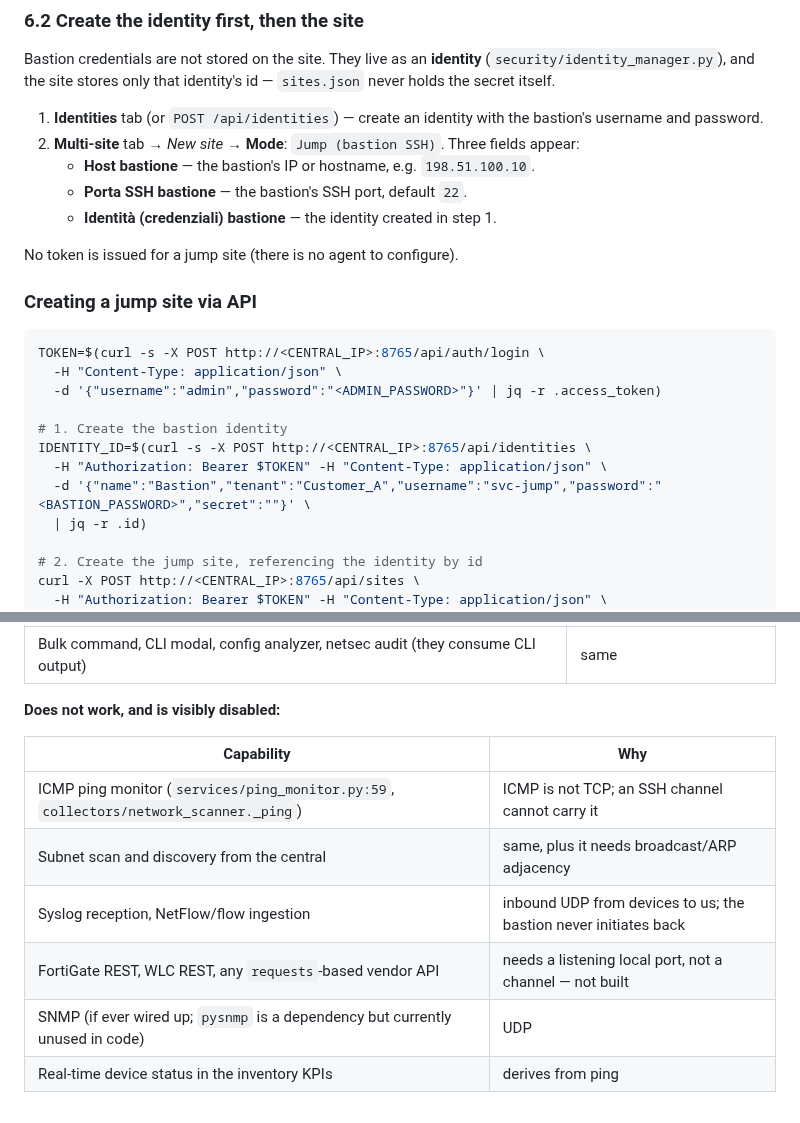
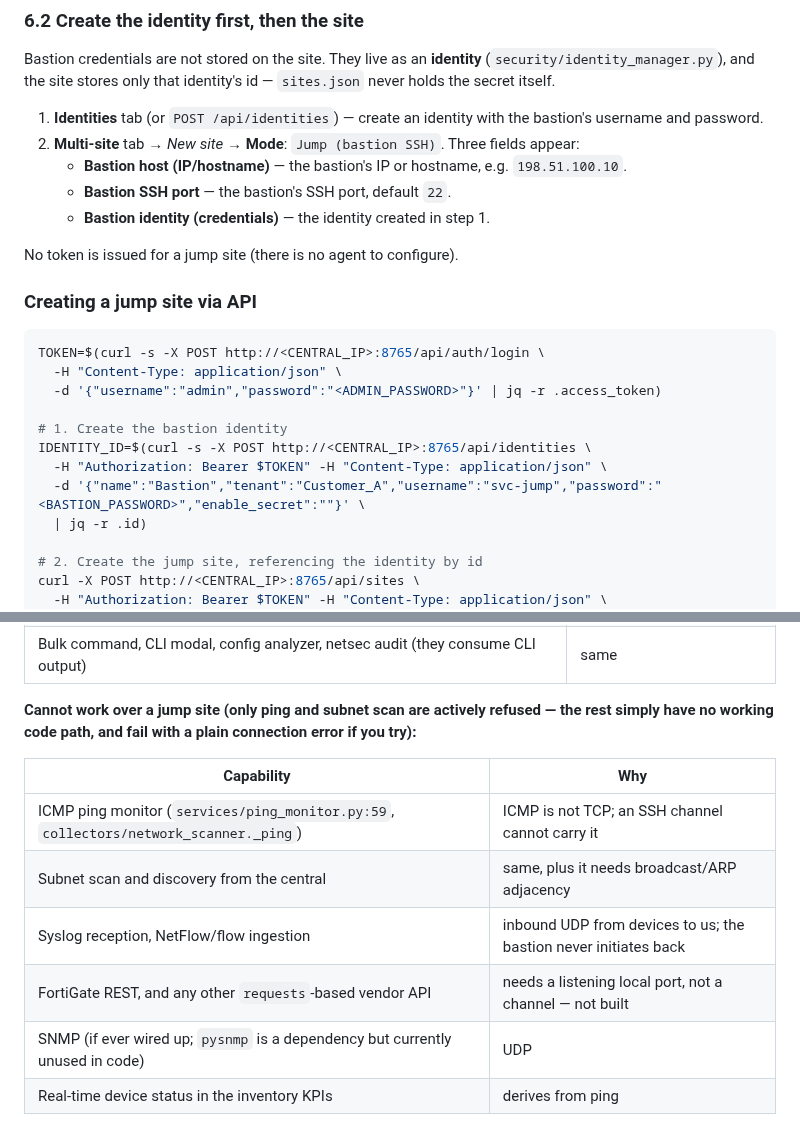
Before and after one commit to Claudio-Vidhi/SentinelNet, a Markdown page: docs/remote-sites.md, 2 parts joined by grey strips. Rendered like a GitHub page.

Commit message:
docs(sites): fix jump-mode doc accuracy per review
- enable_secret, not secret, in the identity curl example
- English jump-field labels, not quoted Italian markup
- reworded 'does not work' header: only ping/scan are actively gated
- dropped the nonexistent WLC REST claim, kept FortiGate REST

```diff
--- a/docs/remote-sites.md
+++ b/docs/remote-sites.md
@@ -328,9 +328,9 @@ Bastion credentials are not stored on the site. They live as an **identity**
    the bastion's username and password.
 2. **Multi-site** tab → *New site* → **Mode**: `Jump (bastion SSH)`. Three
    fields appear:
-   - **Host bastione** — the bastion's IP or hostname, e.g. `198.51.100.10`.
-   - **Porta SSH bastione** — the bastion's SSH port, default `22`.
-   - **Identità (credenziali) bastione** — the identity created in step 1.
+   - **Bastion host (IP/hostname)** — the bastion's IP or hostname, e.g. `198.51.100.10`.
+   - **Bastion SSH port** — the bastion's SSH port, default `22`.
+   - **Bastion identity (credentials)** — the identity created in step 1.
 
 No token is issued for a jump site (there is no agent to configure).
 
@@ -344,7 +344,7 @@ TOKEN=$(curl -s -X POST http://<CENTRAL_IP>:8765/api/auth/login \
 # 1. Create the bastion identity
 IDENTITY_ID=$(curl -s -X POST http://<CENTRAL_IP>:8765/api/identities \
   -H "Authorization: Bearer $TOKEN" -H "Content-Type: application/json" \
-  -d '{"name":"Bastion","tenant":"Customer_A","username":"svc-jump","password":"<BASTION_PASSWORD>","secret":""}' \
+  -d '{"name":"Bastion","tenant":"Customer_A","username":"svc-jump","password":"<BASTION_PASSWORD>","enable_secret":""}' \
   | jq -r .id)
 
 # 2. Create the jump site, referencing the identity by id
@@ -370,14 +370,16 @@ device" stays broken.
 | WLC CLI (`services/wlc_service.py`) | same |
 | Bulk command, CLI modal, config analyzer, netsec audit (they consume CLI output) | same |
 
-**Does not work, and is visibly disabled:**
+**Cannot work over a jump site (only ping and subnet scan are actively
+refused — the rest simply have no working code path, and fail with a plain
+connection error if you try):**
 
 | Capability | Why |
 |---|---|
 | ICMP ping monitor (`services/ping_monitor.py:59`, `collectors/network_scanner._ping`) | ICMP is not TCP; an SSH channel cannot carry it |
 | Subnet scan and discovery from the central | same, plus it needs broadcast/ARP adjacency |
 | Syslog reception, NetFlow/flow ingestion | inbound UDP from devices to us; the bastion never initiates back |
-| FortiGate REST, WLC REST, any `requests`-based vendor API | needs a listening local port, not a channel — not built |
+| FortiGate REST, and any other `requests`-based vendor API | needs a listening local port, not a channel — not built |
 | SNMP (if ever wired up; `pysnmp` is a dependency but currently unused in code) | UDP |
 | Real-time device status in the inventory KPIs | derives from ping |
 
```
